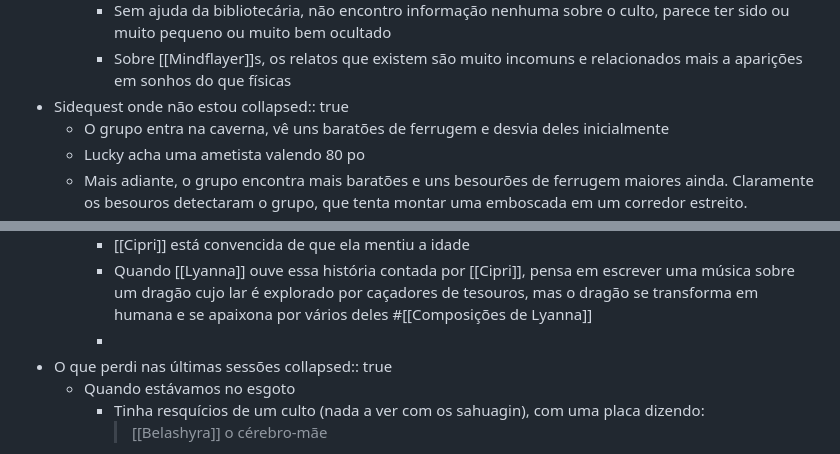
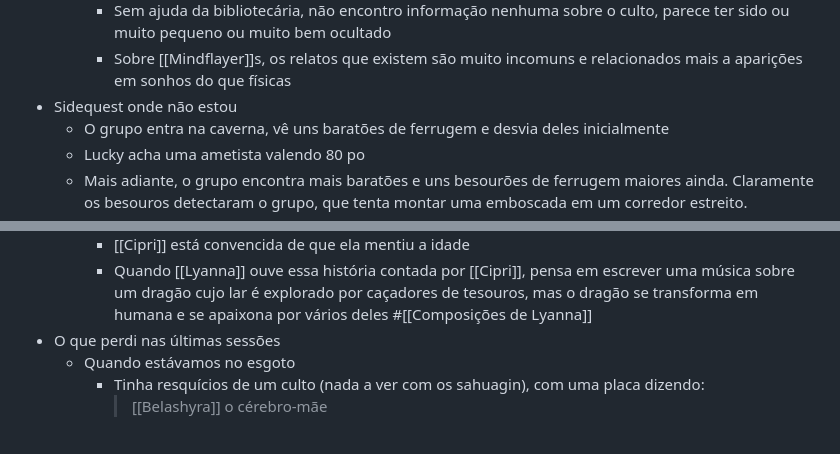
Before and after one commit to ggazzi/campaign-notes-evryntia, a Markdown page: journals/2023_06_25.md, 2 parts joined by grey strips. Drawn GitHub-style.

```diff
--- a/journals/2023_06_25.md
+++ b/journals/2023_06_25.md
@@ -6,7 +6,6 @@
 		- Sem ajuda da bibliotecária, não encontro informação nenhuma sobre o culto, parece ter sido ou muito pequeno ou muito bem ocultado
 		- Sobre [[Mindflayer]]s, os relatos que existem são muito incomuns e relacionados mais a aparições em sonhos do que físicas
 - Sidequest onde não estou
-  collapsed:: true
 	- O grupo entra na caverna, vê uns baratões de ferrugem e desvia deles inicialmente
 	- Lucky acha uma ametista valendo 80 po
 	- Mais adiante, o grupo encontra mais baratões e uns besourões de ferrugem maiores ainda. Claramente os besouros detectaram o grupo, que tenta montar uma emboscada em um corredor estreito.
@@ -36,9 +35,7 @@
 		- Sabe algo sobre o território sagrado que isso era? Serah diz que costumava ser o covil de um dragão
 		- [[Cipri]] está convencida de que ela mentiu a idade
 		- Quando [[Lyanna]] ouve essa história contada por [[Cipri]], pensa em escrever uma música sobre um dragão cujo lar é explorado por caçadores de tesouros, mas o dragão se transforma em humana e se apaixona por vários deles #[[Composições de Lyanna]]
-		-
 - O que perdi nas últimas sessões
-  collapsed:: true
 	- Quando estávamos no esgoto
 		- Tinha resquícios de um culto (nada a ver com os sahuagin), com uma placa dizendo:
 		  > [[Belashyra]] o cérebro-mãe
```
Also changed, not shown: journals/2023_07_16.md (added, +46 -0 lines).
